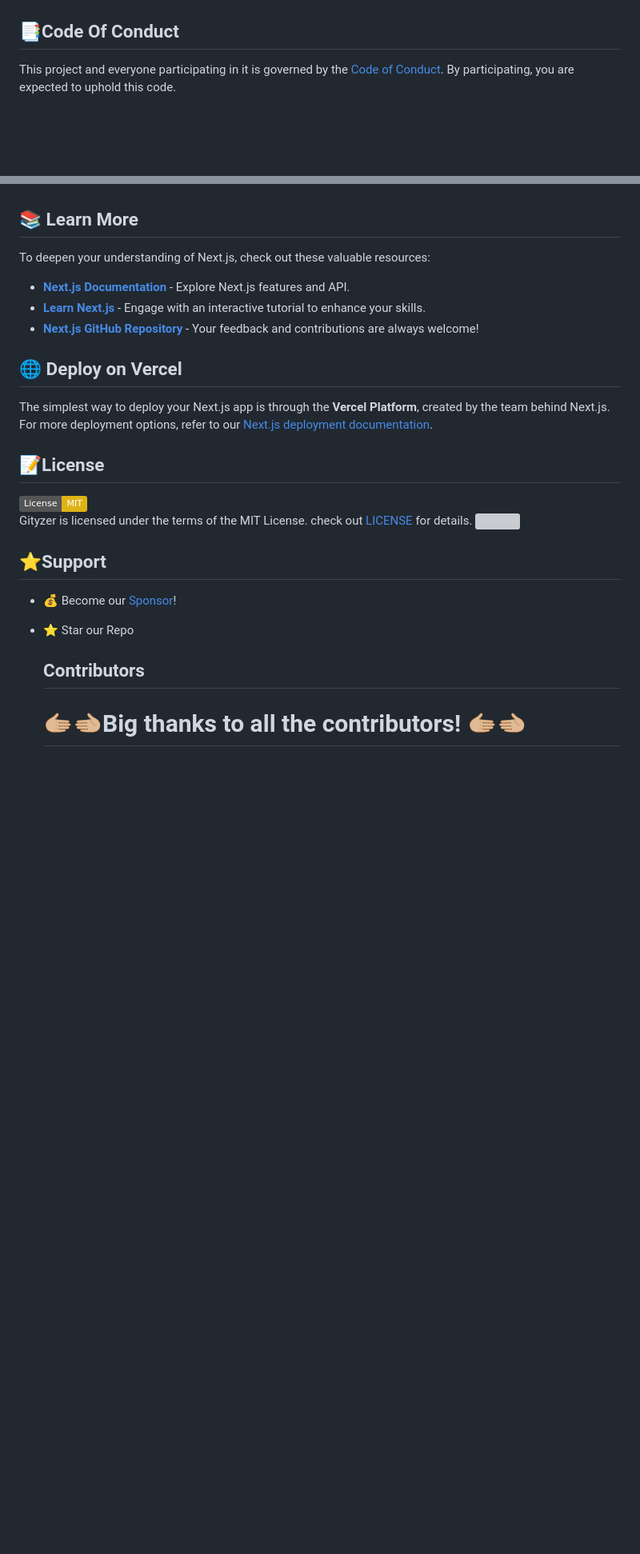
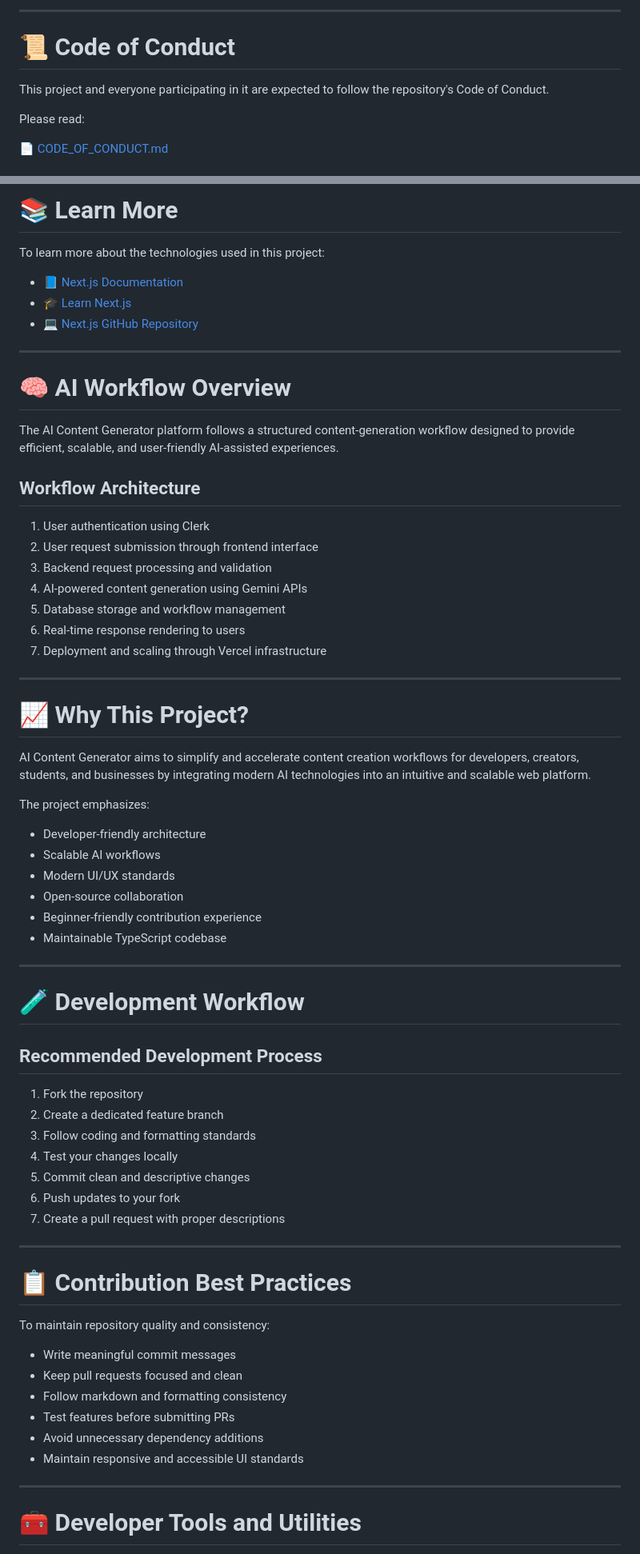
Before and after one commit to iamkanhaiyakumar/ai-content-generator, a Markdown page: README.md, 2 parts joined by grey strips. Shown at 80% size. GitHub-like rendering; badges without logos; blank space fills up the shorter version; grey boxes are pictures that could not be loaded.

```diff
--- a/README.md
+++ b/README.md
@@ -181,10 +278,13 @@ HelpOps-Hub is proudly part of global initiatives engaging with passionate devel
   </a>
 </p>
 
+---
 
+# 📜 Code of Conduct
 
-## 📑Code Of Conduct
+This project and everyone participating in it are expected to follow the repository's Code of Conduct.
 
-This project and everyone participating in it is governed by the [Code of Conduct](https://github.com/vansh-codes/Gityzer/blob/master/CODE_OF_CONDUCT.md). By participating, you are expected to uphold this code.
+Please read:
 
+📄 [CODE_OF_CONDUCT.md](CODE_OF_CONDUCT.md)
 
@@ -192,32 +292,71 @@ This project and everyone participating in it is governed by the [Code of Conduc
 
-</div>
+# 📚 Learn More
 
-## 📚 Learn More
+To learn more about the technologies used in this project:
 
-To deepen your understanding of Next.js, check out these valuable resources:
+* 📘 [Next.js Documentation](https://nextjs.org/docs)
+* 🎓 [Learn Next.js](https://nextjs.org/learn)
+* 💻 [Next.js GitHub Repository](https://github.com/vercel/next.js)
 
-- **[Next.js Documentation](https://nextjs.org/docs)** - Explore Next.js features and API.
-- **[Learn Next.js](https://nextjs.org/learn)** - Engage with an interactive tutorial to enhance your skills.
-- **[Next.js GitHub Repository](https://github.com/vercel/next.js)** - Your feedback and contributions are always welcome!
+---
 
-## 🌐 Deploy on Vercel
+# 🧠 AI Workflow Overview
 
-The simplest way to deploy your Next.js app is through the **Vercel Platform**, created by the team behind Next.js. For more deployment options, refer to our [Next.js deployment documentation](https://nextjs.org/docs/deployment).
+The AI Content Generator platform follows a structured content-generation workflow designed to provide efficient, scalable, and user-friendly AI-assisted experiences.
 
+## Workflow Architecture
 
+1. User authentication using Clerk
+2. User request submission through frontend interface
+3. Backend request processing and validation
+4. AI-powered content generation using Gemini APIs
+5. Database storage and workflow management
+6. Real-time response rendering to users
+7. Deployment and scaling through Vercel infrastructure
 
-   ## 📝License
+---
 
-<img src="https://img.shields.io/badge/License-MIT-yellow.svg"/> <br>
-Gityzer is licensed under the terms of the MIT License. check out <a href="./LICENSE">LICENSE</a> for details. <img width=2300/>
+# 📈 Why This Project?
 
-<a name="support"></a>
+AI Content Generator aims to simplify and accelerate content creation workflows for developers, creators, students, and businesses by integrating modern AI technologies into an intuitive and scalable web platform.
 
- ## ⭐Support
+The project emphasizes:
 
-- 💰 Become our [Sponsor](https://github.com/sponsors/iamkanhaiyakumar)!
-- ⭐ Star our Repo
+* Developer-friendly architecture
+* Scalable AI workflows
+* Modern UI/UX standards
+* Open-source collaboration
+* Beginner-friendly contribution experience
+* Maintainable TypeScript codebase
 
-   ## Contributors
+---
 
-  # 🫱🏼‍🫲🏼Big thanks to all the contributors! 🫱🏼‍🫲🏼
+# 🧪 Development Workflow
+
+## Recommended Development Process
+
+1. Fork the repository
+2. Create a dedicated feature branch
+3. Follow coding and formatting standards
+4. Test your changes locally
+5. Commit clean and descriptive changes
+6. Push updates to your fork
+7. Create a pull request with proper descriptions
+
+---
+
+# 📋 Contribution Best Practices
+
+To maintain repository quality and consistency:
+
+* Write meaningful commit messages
+* Keep pull requests focused and clean
+* Follow markdown and formatting consistency
+* Test features before submitting PRs
+* Avoid unnecessary dependency additions
+* Maintain responsive and accessible UI standards
+
+---
+
+# 🧰 Developer Tools and Utilities
+
```
Also changed, not shown: other parts of README.md (+306 -126 lines).
